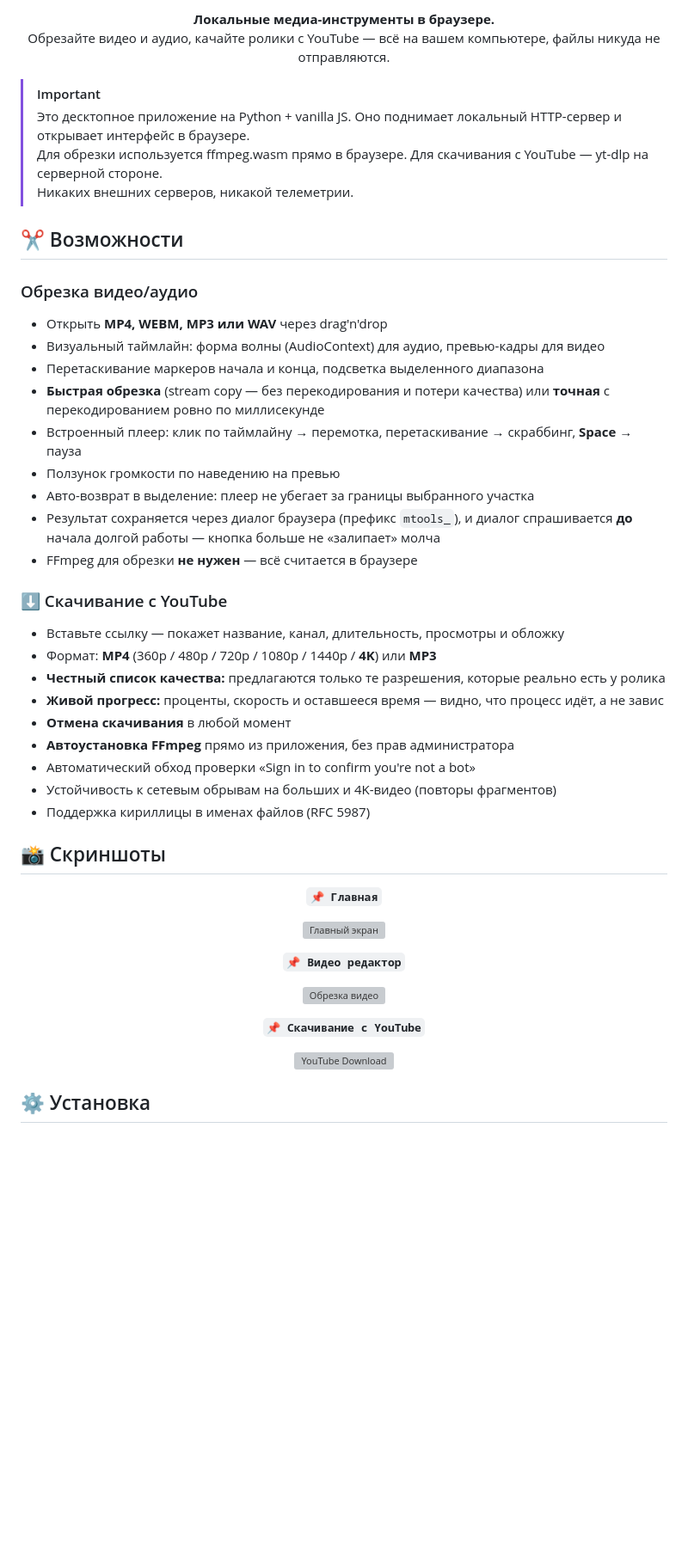
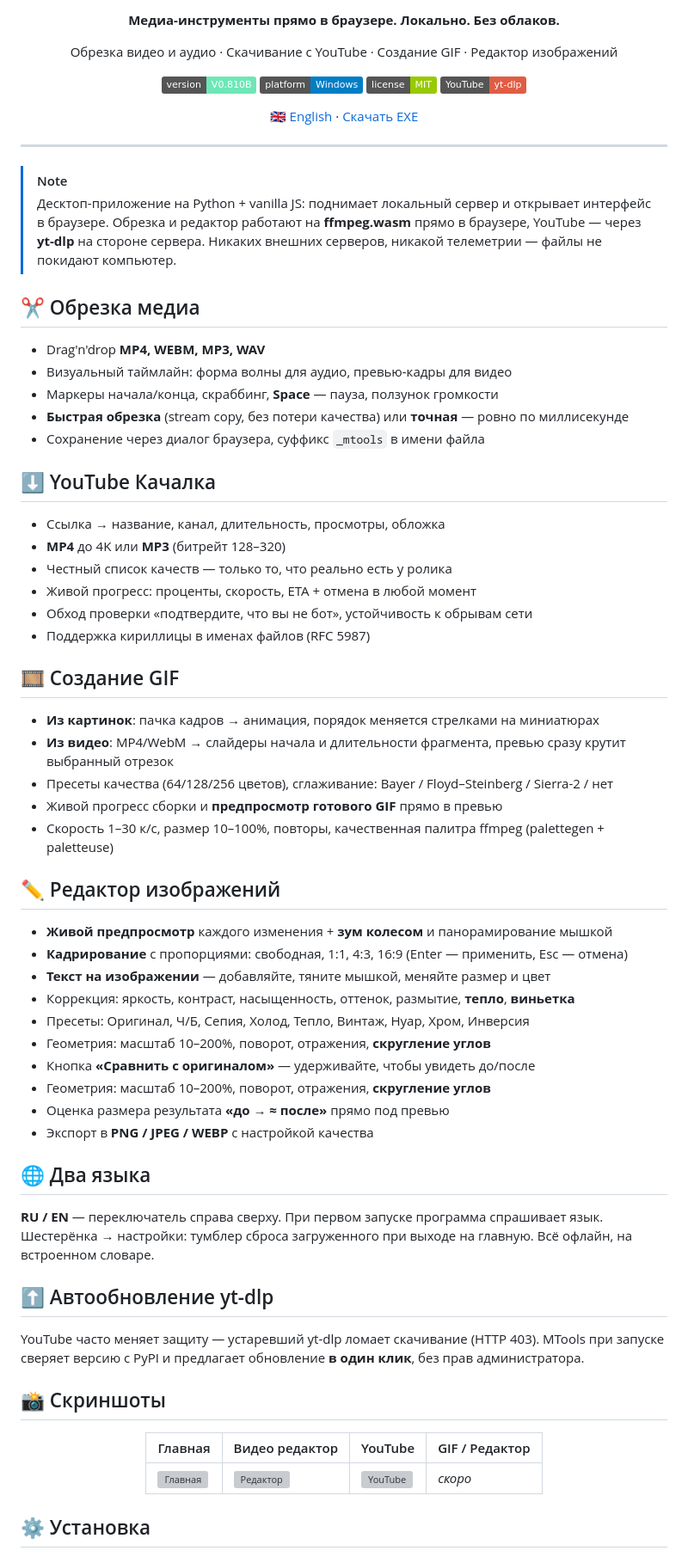
Before and after one commit to Kotecy/MTools, a Markdown page: README.md, the part around one of its changes. Shown at 86% size. Drawn GitHub-style; badges without logos; blank space fills up the shorter version; grey boxes are pictures that could not be loaded.

```diff
--- a/README.md
+++ b/README.md
@@ -6,53 +6,79 @@
 
-**Локальные медиа-инструменты в браузере.**
-Обрезайте видео и аудио, качайте ролики с YouTube — всё на вашем компьютере, файлы никуда не отправляются.
+**Медиа-инструменты прямо в браузере. Локально. Без облаков.**
+
+Обрезка видео и аудио · Скачивание с YouTube · Создание GIF · Редактор изображений
+
+[![Version](https://img.shields.io/badge/version-V0.810B-6ee7b7)](../../releases)
+[![Platform](https://img.shields.io/badge/platform-Windows-blue)](../../releases)
+[![License](https://img.shields.io/badge/license-MIT-green)](#-лицензия)
+[![Engine](https://img.shields.io/badge/YouTube-yt--dlp-red)](https://github.com/yt-dlp/yt-dlp)
+
+[🇬🇧 English](#english) · [Скачать EXE](../../releases)
 
 </div>
 
-> [!IMPORTANT]
-> Это десктопное приложение на Python + vanilla JS. Оно поднимает локальный HTTP-сервер и открывает интерфейс в браузере.
-> Для обрезки используется ffmpeg.wasm прямо в браузере. Для скачивания с YouTube — yt-dlp на серверной стороне.
-> Никаких внешних серверов, никакой телеметрии.
+---
 
-## ✂️ Возможности
+> [!NOTE]
+> Десктоп-приложение на Python + vanilla JS: поднимает локальный сервер и открывает интерфейс в браузере.
+> Обрезка и редактор работают на **ffmpeg.wasm** прямо в браузере, YouTube — через **yt-dlp** на стороне сервера.
+> Никаких внешних серверов, никакой телеметрии — файлы не покидают компьютер.
 
-### Обрезка видео/аудио
-- Открыть **MP4, WEBM, MP3 или WAV** через drag'n'drop
-- Визуальный таймлайн: форма волны (AudioContext) для аудио, превью-кадры для видео
-- Перетаскивание маркеров начала и конца, подсветка выделенного диапазона
-- **Быстрая обрезка** (stream copy — без перекодирования и потери качества) или **точная** с перекодированием ровно по миллисекунде
-- Встроенный плеер: клик по таймлайну → перемотка, перетаскивание → скраббинг, **Space** → пауза
-- Ползунок громкости по наведению на превью
-- Авто-возврат в выделение: плеер не убегает за границы выбранного участка
-- Результат сохраняется через диалог браузера (префикс `mtools_`), и диалог спрашивается **до** начала долгой работы — кнопка больше не «залипает» молча
-- FFmpeg для обрезки **не нужен** — всё считается в браузере
+## ✂️ Обрезка медиа
 
-### ⬇️ Скачивание с YouTube
-- Вставьте ссылку — покажет название, канал, длительность, просмотры и обложку
-- Формат: **MP4** (360p / 480p / 720p / 1080p / 1440p / **4K**) или **MP3**
-- **Честный список качества:** предлагаются только те разрешения, которые реально есть у ролика
-- **Живой прогресс:** проценты, скорость и оставшееся время — видно, что процесс идёт, а не завис
-- **Отмена скачивания** в любой момент
-- **Автоустановка FFmpeg** прямо из приложения, без прав администратора
-- Автоматический обход проверки «Sign in to confirm you're not a bot»
-- Устойчивость к сетевым обрывам на больших и 4K-видео (повторы фрагментов)
+- Drag'n'drop **MP4, WEBM, MP3, WAV**
+- Визуальный таймлайн: форма волны для аудио, превью-кадры для видео
+- Маркеры начала/конца, скраббинг, **Space** — пауза, ползунок громкости
+- **Быстрая обрезка** (stream copy, без потери качества) или **точная** — ровно по миллисекунде
+- Сохранение через диалог браузера, суффикс `_mtools` в имени файла
+
+## ⬇️ YouTube Качалка
+
+- Ссылка → название, канал, длительность, просмотры, обложка
+- **MP4** до 4K или **MP3** (битрейт 128–320)
+- Честный список качеств — только то, что реально есть у ролика
+- Живой прогресс: проценты, скорость, ETA + отмена в любой момент
+- Обход проверки «подтвердите, что вы не бот», устойчивость к обрывам сети
 - Поддержка кириллицы в именах файлов (RFC 5987)
+
+## 🎞 Создание GIF
+
+- **Из картинок**: пачка кадров → анимация, порядок меняется стрелками на миниатюрах
+- **Из видео**: MP4/WebM → слайдеры начала и длительности фрагмента, превью сразу крутит выбранный отрезок
+- Пресеты качества (64/128/256 цветов), сглаживание: Bayer / Floyd–Steinberg / Sierra-2 / нет
+- Живой прогресс сборки и **предпросмотр готового GIF** прямо в превью
+- Скорость 1–30 к/с, размер 10–100%, повторы, качественная палитра ffmpeg (palettegen + paletteuse)
+
+## ✏️ Редактор изображений
+
+- **Живой предпросмотр** каждого изменения + **зум колесом** и панорамирование мышкой
+- **Кадрирование** с пропорциями: свободная, 1:1, 4:3, 16:9 (Enter — применить, Esc — отмена)
+- **Текст на изображении** — добавляйте, тяните мышкой, меняйте размер и цвет
+- Коррекция: яркость, контраст, насыщенность, оттенок, размытие, **тепло**, **виньетка**
+- Пресеты: Оригинал, Ч/Б, Сепия, Холод, Тепло, Винтаж, Нуар, Хром, Инверсия
+- Геометрия: масштаб 10–200%, поворот, отражения, **скругление углов**
+- Кнопка **«Сравнить с оригиналом»** — удерживайте, чтобы увидеть до/после
+- Геометрия: масштаб 10–200%, поворот, отражения, **скругление углов**
+- Оценка размера результата **«до → ≈ после»** прямо под превью
+- Экспорт в **PNG / JPEG / WEBP** с настройкой качества
+
+## 🌐 Два языка
+
+**RU / EN** — переключатель справа сверху. При первом запуске программа спрашивает язык.
+Шестерёнка → настройки: тумблер сброса загруженного при выходе на главную. Всё офлайн, на встроенном словаре.
+
+## ⬆️ Автообновление yt-dlp
+
+YouTube часто меняет защиту — устаревший yt-dlp ломает скачивание (HTTP 403).
+MTools при запуске сверяет версию с PyPI и предлагает обновление **в один клик**, без прав администратора.
 
 ## 📸 Скриншоты
 
 <div align="center">
 
-**`📌 Главная`**
-
-![Главный экран](https://i.ibb.co/pvPqH70v/image.png)
-
-**`📌 Видео редактор`**
-
-![Обрезка видео](https://i.ibb.co/Z1mrpFtc/image.png)
-
-**`📌 Скачивание с YouTube`**
-
-![YouTube Download](https://i.ibb.co/99b6XmjM/image.png)
+| Главная | Видео редактор | YouTube | GIF / Редактор |
+|---|---|---|---|
+| ![Главная](https://i.ibb.co/pvPqH70v/image.png) | ![Редактор](https://i.ibb.co/Z1mrpFtc/image.png) | ![YouTube](https://i.ibb.co/99b6XmjM/image.png) | *скоро* |
 
 </div>
 
```
Also changed, not shown: other parts of README.md (+83 -226 lines).
